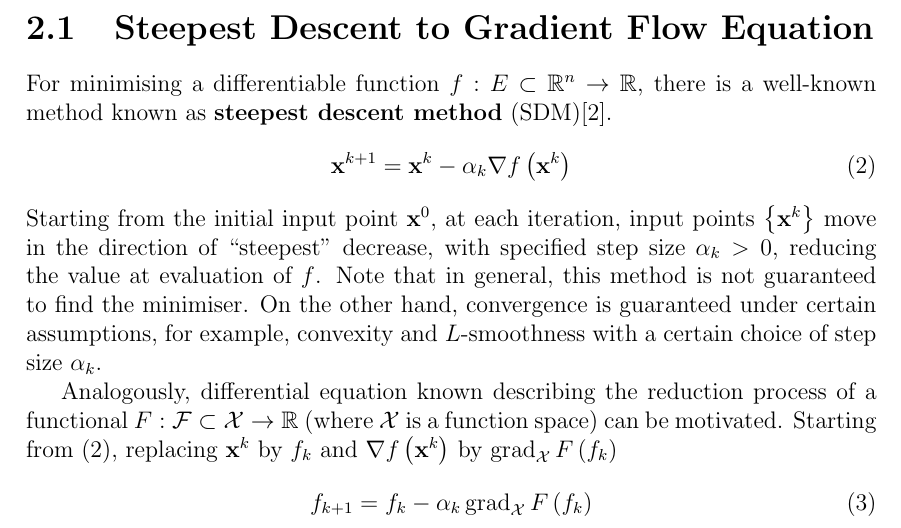
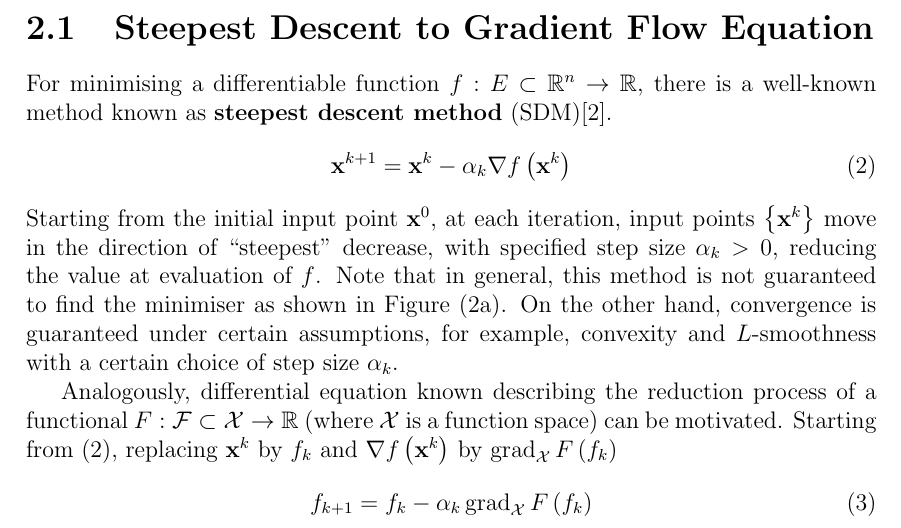
Before and after one commit to pauljoohyunkim/partC_Dissertation, a LaTeX thesis (dissertation/dissertation.tex, which reads dissertation/sections/gradientFlow.tex): part of page 4 of 8, cut so that both start at the same text. Compiled offline with pdfLaTeX.

Commit message:
SDM No Guarantee

```diff
--- a/dissertation/sections/gradientFlow.tex
+++ b/dissertation/sections/gradientFlow.tex
@@ -25,7 +25,7 @@ reducing the value at evaluation of $f$.
         \label{fig: GF}
     \end{subfigure}
 \end{figure}
-Note that in general, this method is not guaranteed to find the minimiser.
+Note that in general, this method is not guaranteed to find the minimiser as shown in Figure (\ref{fig: SDM}).
 On the other hand, convergence is guaranteed under certain assumptions, for example, convexity and $L$-smoothness with a certain choice of step size $\alpha_k$.
 
 Analogously, differential equation known describing the reduction process of a functional $F:\mathcal{F} \subset \mathcal{X} \rightarrow \mathbb{R}$ (where $\mathcal{X}$ is a function space) can be motivated.
```
